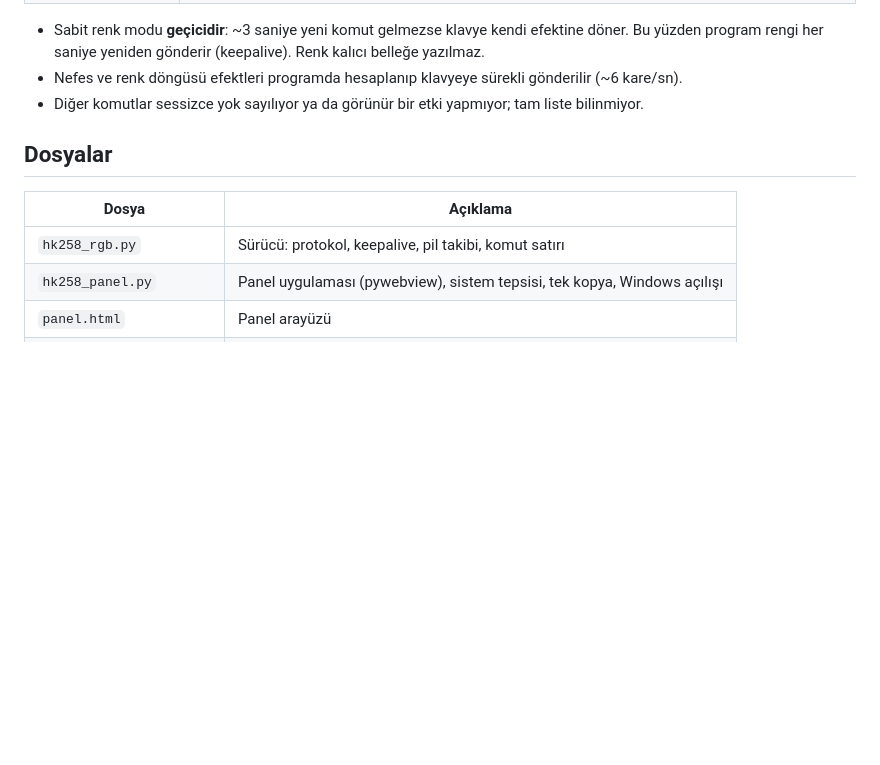
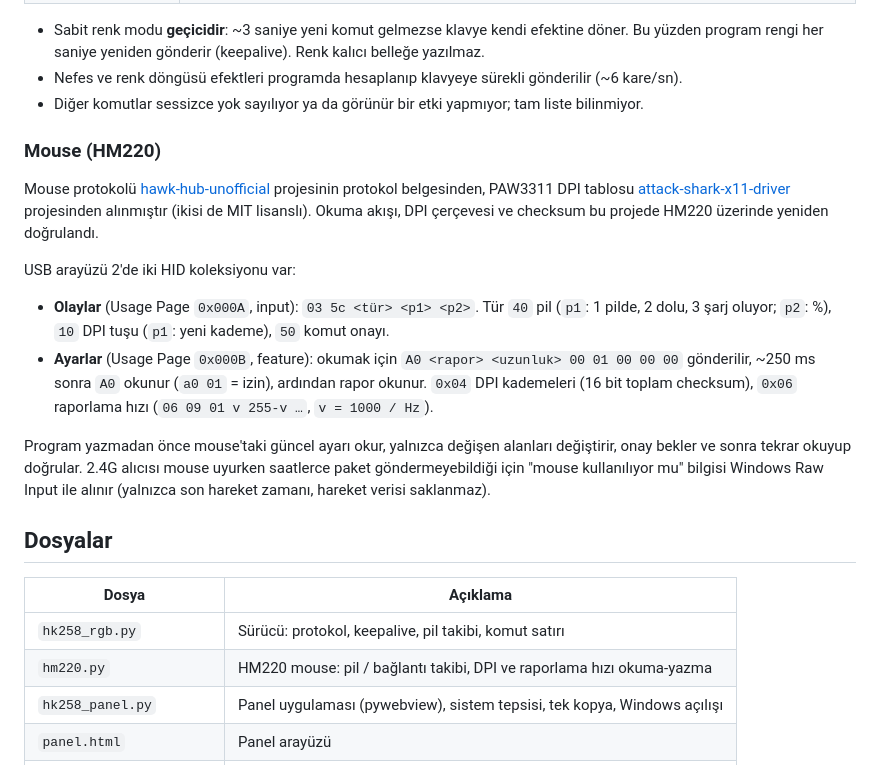
Before and after one commit to Mustafa14537/hawk-hk258-rgb, a Markdown page: README.md, the part around one of its changes. Rendered like a GitHub page; blank space fills up the shorter version.

```diff
--- a/README.md
+++ b/README.md
@@ -98,11 +120,31 @@ aa 55 cc 33 | KOMUT | veri (59 bayt)
 - Nefes ve renk döngüsü efektleri programda hesaplanıp klavyeye sürekli gönderilir (~6 kare/sn).
 - Diğer komutlar sessizce yok sayılıyor ya da görünür bir etki yapmıyor; tam liste bilinmiyor.
 
+### Mouse (HM220)
+
+Mouse protokolü [hawk-hub-unofficial](https://github.com/WinTone01/hawk-hub-unofficial) projesinin
+protokol belgesinden, PAW3311 DPI tablosu [attack-shark-x11-driver](https://github.com/HarukaYamamoto0/attack-shark-x11-driver)
+projesinden alınmıştır (ikisi de MIT lisanslı). Okuma akışı, DPI çerçevesi ve checksum bu projede HM220
+üzerinde yeniden doğrulandı.
+
+USB arayüzü 2'de iki HID koleksiyonu var:
+
+- **Olaylar** (Usage Page `0x000A`, input): `03 5c <tür> <p1> <p2>`. Tür `40` pil
+  (`p1`: 1 pilde, 2 dolu, 3 şarj oluyor; `p2`: %), `10` DPI tuşu (`p1`: yeni kademe), `50` komut onayı.
+- **Ayarlar** (Usage Page `0x000B`, feature): okumak için `A0 <rapor> <uzunluk> 00 01 00 00 00` gönderilir,
+  ~250 ms sonra `A0` okunur (`a0 01` = izin), ardından rapor okunur. `0x04` DPI kademeleri
+  (16 bit toplam checksum), `0x06` raporlama hızı (`06 09 01 v 255-v …`, `v = 1000 / Hz`).
+
+Program yazmadan önce mouse'taki güncel ayarı okur, yalnızca değişen alanları değiştirir, onay bekler ve
+sonra tekrar okuyup doğrular. 2.4G alıcısı mouse uyurken saatlerce paket göndermeyebildiği için
+"mouse kullanılıyor mu" bilgisi Windows Raw Input ile alınır (yalnızca son hareket zamanı, hareket verisi saklanmaz).
+
 ## Dosyalar
 
 | Dosya | Açıklama |
 |---|---|
 | `hk258_rgb.py` | Sürücü: protokol, keepalive, pil takibi, komut satırı |
+| `hm220.py` | HM220 mouse: pil / bağlantı takibi, DPI ve raporlama hızı okuma-yazma |
 | `hk258_panel.py` | Panel uygulaması (pywebview), sistem tepsisi, tek kopya, Windows açılışı |
 | `panel.html` | Panel arayüzü |
 | `HK258 RGB Kurulum.pyw` | Kurulum sihirbazı (tkinter) |
```
Also changed, not shown: other parts of README.md (+23 -1 lines), docs/panel.png, 5 other files.
